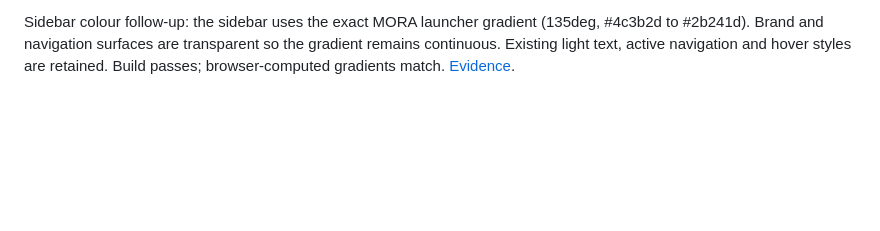
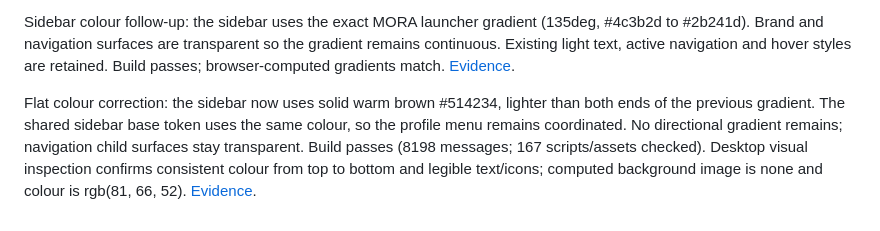
Before and after one commit to dianaporschke/morada.mora.ai, a Markdown page: docs/sidebar-profile-panel.md, the part around the change. Drawn GitHub-style; blank space fills up the shorter version.

Commit message:
Use a lighter solid warm brown for the sidebar

```diff
--- a/docs/sidebar-profile-panel.md
+++ b/docs/sidebar-profile-panel.md
@@ -22,3 +22,5 @@ Hover follow-up: all seven profile tests pass, including pointer leave, crossing
 Typography follow-up: Schnellzugriff now shares the existing Space Grotesk section font with Mein MORADA. Browser-computed styles match: 11 px, weight 600, line-height 15.4 px and letter-spacing 0.66 px. Build and visual preview pass. [Evidence](evidence/sidebar-profile-panel/sidebar-typography.jpg).
 
 Sidebar colour follow-up: the sidebar uses the exact MORA launcher gradient (135deg, #4c3b2d to #2b241d). Brand and navigation surfaces are transparent so the gradient remains continuous. Existing light text, active navigation and hover styles are retained. Build passes; browser-computed gradients match. [Evidence](evidence/sidebar-profile-panel/sidebar-dark-brown.jpg).
+
+Flat colour correction: the sidebar now uses solid warm brown #514234, lighter than both ends of the previous gradient. The shared sidebar base token uses the same colour, so the profile menu remains coordinated. No directional gradient remains; navigation child surfaces stay transparent. Build passes (8198 messages; 167 scripts/assets checked). Desktop visual inspection confirms consistent colour from top to bottom and legible text/icons; computed background image is none and colour is rgb(81, 66, 52). [Evidence](evidence/sidebar-profile-panel/sidebar-flat-warm-brown.jpg).
```
Also changed, not shown: docs/evidence/sidebar-profile-panel/sidebar-flat-warm-brown.jpg (added), 1 other file.
